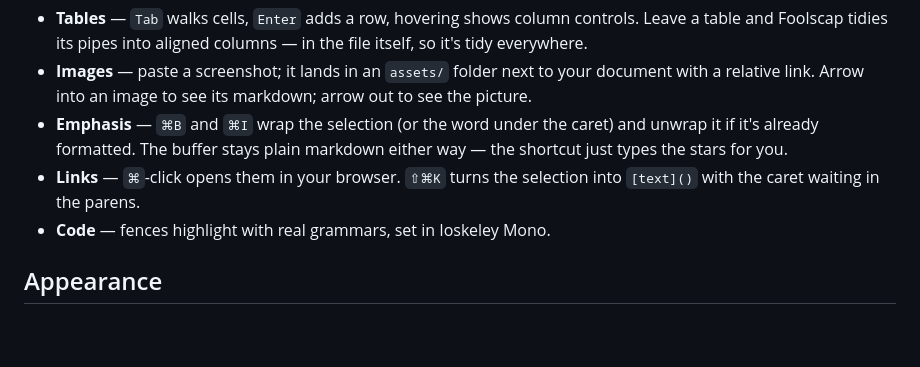
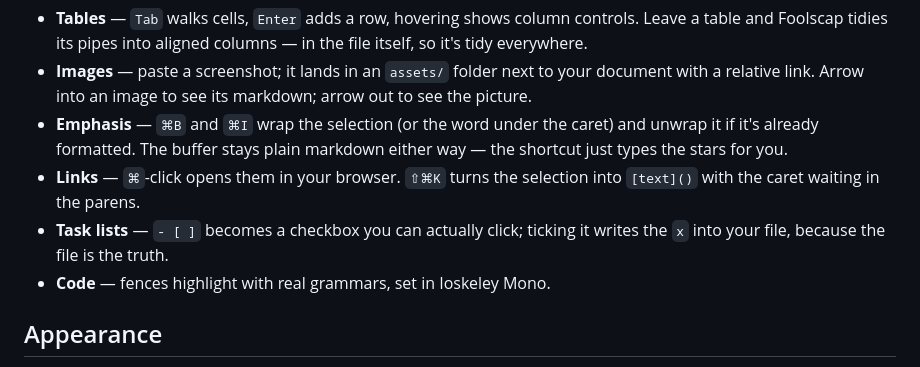
Before and after one commit to productengineered/Foolscap, a Markdown page: src/renderer/help.md, the part around the change. Drawn GitHub-style; blank space fills up the shorter version.

```diff
--- a/src/renderer/help.md
+++ b/src/renderer/help.md
@@ -63,6 +63,8 @@ Double-click anywhere to drop into the editor exactly there. `⌘E` or
   markdown either way — the shortcut just types the stars for you.
 - **Links** — `⌘`-click opens them in your browser. `⇧⌘K` turns the
   selection into `[text]()` with the caret waiting in the parens.
+- **Task lists** — `- [ ]` becomes a checkbox you can actually click;
+  ticking it writes the `x` into your file, because the file is the truth.
 - **Code** — fences highlight with real grammars, set in Ioskeley Mono.
 
 ## Appearance
```
Also changed, not shown: README.md (+1 -1 lines).
